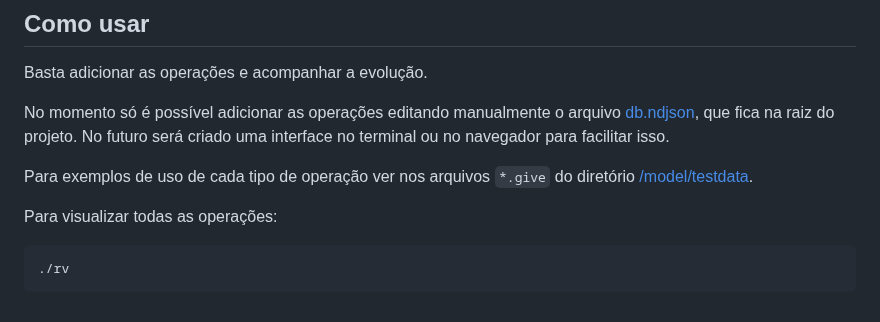
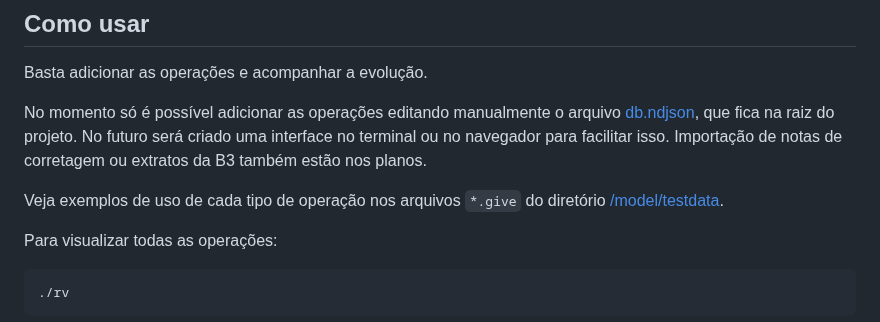
Before and after one commit to ofabricio/rv, a Markdown page: README.md, the part around the change. Rendered like a GitHub page.

Commit message:
docs: readme

```diff
--- a/README.md
+++ b/README.md
@@ -51,9 +51,9 @@ docker run --rm -v $PWD:/src -w /src -e GOEXPERIMENT=jsonv2 golang:alpine go run
 
 Basta adicionar as operações e acompanhar a evolução.
 
-No momento só é possível adicionar as operações editando manualmente o arquivo [db.ndjson](/db.ndjson), que fica na raiz do projeto. No futuro será criado uma interface no terminal ou no navegador para facilitar isso.
+No momento só é possível adicionar as operações editando manualmente o arquivo [db.ndjson](/db.ndjson), que fica na raiz do projeto. No futuro será criado uma interface no terminal ou no navegador para facilitar isso. Importação de notas de corretagem ou extratos da B3 também estão nos planos.
 
-Para exemplos de uso de cada tipo de operação ver nos arquivos `*.give` do diretório [/model/testdata](/model/testdata).
+Veja exemplos de uso de cada tipo de operação nos arquivos `*.give` do diretório [/model/testdata](/model/testdata).
 
 Para visualizar todas as operações:
 
```
